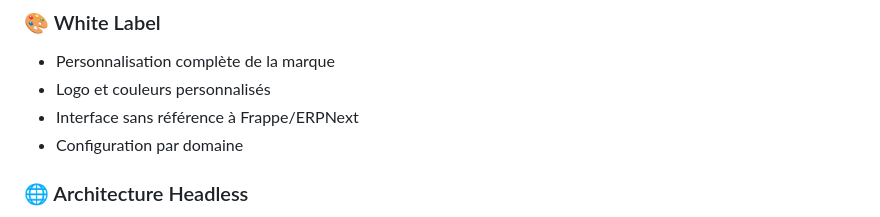
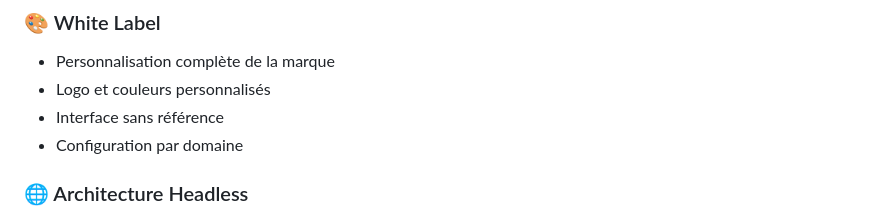
Before and after one commit to mitchlabeetch/turbo-octo-robot, a Markdown page: README.md, the part around the change. Rendered like a GitHub page.

Commit message:
Update interface description in README
Removed reference to Frappe/ERPNext in the interface section.

```diff
--- a/README.md
+++ b/README.md
@@ -33,7 +33,7 @@ M&A Advisory ERP est une version dérivée d'ERPNext spécialement conçue pour
 ### 🎨 White Label
 - Personnalisation complète de la marque
 - Logo et couleurs personnalisés
-- Interface sans référence à Frappe/ERPNext
+- Interface sans référence
 - Configuration par domaine
 
 ### 🌐 Architecture Headless
```
